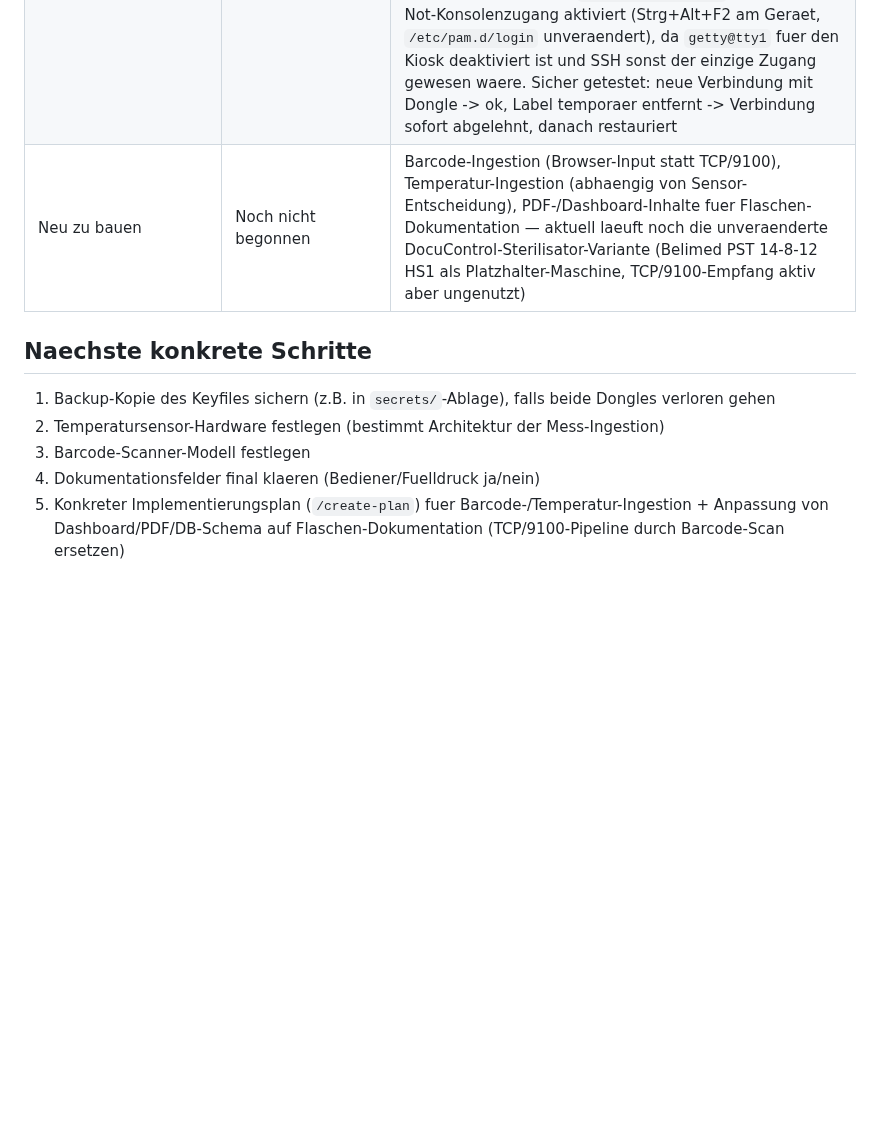
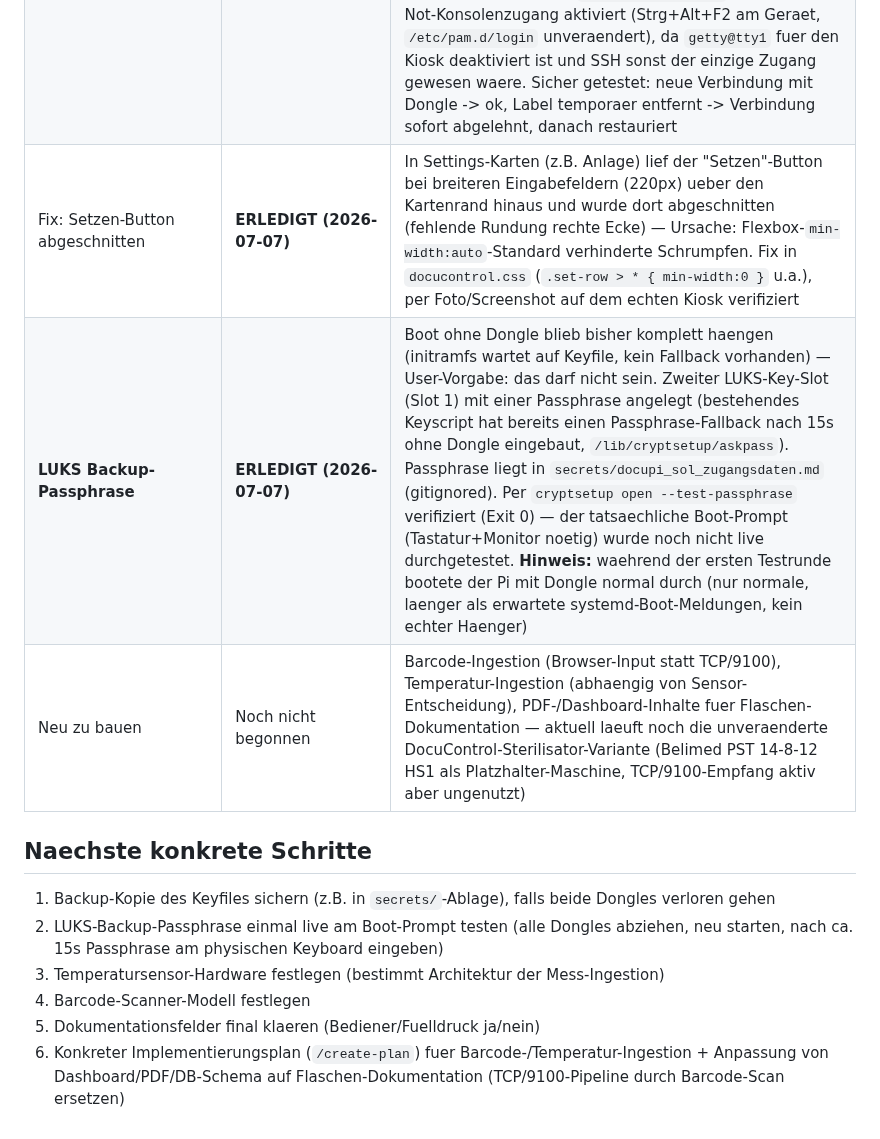
Before and after one commit to glanderthomas-1478/claude-workspace-docupi-sol-, a Markdown page: context/current-data.md, the part around the change. Drawn GitHub-style; blank space fills up the shorter version.

Commit message:
LUKS-Backup-Passphrase eingerichtet (Boot ohne Dongle darf nicht haengen)
Zweiter LUKS-Key-Slot mit Passphrase angelegt, nutzt den bereits im
initramfs-Keyscript vorhandenen Passphrase-Fallback (15s Timeout ohne
Dongle -> askpass-Prompt). Per --test-passphrase verifiziert. Wert
liegt lokal in secrets/ (gitignored).

Co-Authored-By: Claude Sonnet 5 <noreply@anthropic.com>

```diff
--- a/context/current-data.md
+++ b/context/current-data.md
@@ -20,13 +20,17 @@
 | **Service Dongle** | **ERLEDIGT (2026-07-07)** | Neues Sicherheitskonzept (User-Vorgabe): Dongle darf **nie** als Datenspeicher dienen, Pi laeuft **normal weiter ohne Dongle**, Dongle wird nur fuer Service-Aktionen (Lesen/Aendern von Daten) zusaetzlich zum bestehenden Service-Login gebraucht. Umsetzung: beide Sticks per `fatlabel` auf `SOLDONGLE` vereinheitlicht; `storage_manager.py`: `detect_usb_device()` ignoriert jetzt Geraete mit diesem Label (Dongle taucht nie als USB-Datenspeicher/Dateimanager auf), neue Funktion `dongle_present()` erkennt Anwesenheit per Label; `app.py`: `_require_service()` verlangt jetzt zusaetzlich zur Session `dongle_present()` — ohne Dongle liefert jede geschuetzte Aktion `403 "Service-Dongle erforderlich"`, auch bei gueltiger Anmeldung. Mit beiden Dongles gegengetestet: `detect_usb_device()`→`None`, `get_usb_info()`→`{'detected': False}`, `dongle_present()`→`True`; geschuetzte Aktion mit Dongle erlaubt, mit entferntem Label (simulierte Abwesenheit) korrekt blockiert. Leftover-Sync-Ordner (`DocuControl/`) von vor dem Fix auf beiden Sticks bereinigt |
 | Web-Service-Login-Passwort | **GEAENDERT (2026-07-07)** | Anfangswert aus `auth_secrets.json` ersetzt durch benutzerdefiniertes Passwort — Wert liegt lokal in `secrets/docupi_sol_zugangsdaten.md` (gitignored), nicht in CLAUDE.md/context/ |
 | **SSH-Login an Dongle gekoppelt** | **ERLEDIGT (2026-07-07)** | Schutzziel (User-Vorgabe): Software darf ohne Dongle weder ausgelesen noch veraendert werden. SD-Karte vorsorglich geprueft — enthaelt keinen App-Code (Deploy erfolgte erst nach SSD-Migration), Verschluesselung deckt also bereits "Auslesen/Aendern offline" ab. Zusaetzlich jetzt: `/etc/pam.d/sshd` verlangt per `pam_exec.so` (`scripts/check-service-dongle.sh`) einen SOLDONGLE-Stick fuer JEDEN SSH-Login, unabhaengig vom Passwort. **Vorher abgesichert:** `getty@tty2.service` als physischer Not-Konsolenzugang aktiviert (Strg+Alt+F2 am Geraet, `/etc/pam.d/login` unveraendert), da `getty@tty1` fuer den Kiosk deaktiviert ist und SSH sonst der einzige Zugang gewesen waere. Sicher getestet: neue Verbindung mit Dongle -> ok, Label temporaer entfernt -> Verbindung sofort abgelehnt, danach restauriert |
+| Fix: Setzen-Button abgeschnitten | **ERLEDIGT (2026-07-07)** | In Settings-Karten (z.B. Anlage) lief der "Setzen"-Button bei breiteren Eingabefeldern (220px) ueber den Kartenrand hinaus und wurde dort abgeschnitten (fehlende Rundung rechte Ecke) — Ursache: Flexbox-`min-width:auto`-Standard verhinderte Schrumpfen. Fix in `docucontrol.css` (`.set-row > * { min-width:0 }` u.a.), per Foto/Screenshot auf dem echten Kiosk verifiziert |
+| **LUKS Backup-Passphrase** | **ERLEDIGT (2026-07-07)** | Boot ohne Dongle blieb bisher komplett haengen (initramfs wartet auf Keyfile, kein Fallback vorhanden) — User-Vorgabe: das darf nicht sein. Zweiter LUKS-Key-Slot (Slot 1) mit einer Passphrase angelegt (bestehendes Keyscript hat bereits einen Passphrase-Fallback nach 15s ohne Dongle eingebaut, `/lib/cryptsetup/askpass`). Passphrase liegt in `secrets/docupi_sol_zugangsdaten.md` (gitignored). Per `cryptsetup open --test-passphrase` verifiziert (Exit 0) — der tatsaechliche Boot-Prompt (Tastatur+Monitor noetig) wurde noch nicht live durchgetestet. **Hinweis:** waehrend der ersten Testrunde bootete der Pi mit Dongle normal durch (nur normale, laenger als erwartete systemd-Boot-Meldungen, kein echter Haenger) |
 | Neu zu bauen | Noch nicht begonnen | Barcode-Ingestion (Browser-Input statt TCP/9100), Temperatur-Ingestion (abhaengig von Sensor-Entscheidung), PDF-/Dashboard-Inhalte fuer Flaschen-Dokumentation — aktuell laeuft noch die unveraenderte DocuControl-Sterilisator-Variante (Belimed PST 14-8-12 HS1 als Platzhalter-Maschine, TCP/9100-Empfang aktiv aber ungenutzt) |
 
 ## Naechste konkrete Schritte
 
 1. Backup-Kopie des Keyfiles sichern (z.B. in `secrets/`-Ablage), falls beide Dongles verloren gehen
-2. Temperatursensor-Hardware festlegen (bestimmt Architektur der Mess-Ingestion)
-3. Barcode-Scanner-Modell festlegen
-4. Dokumentationsfelder final klaeren (Bediener/Fuelldruck ja/nein)
-5. Konkreter Implementierungsplan (`/create-plan`) fuer Barcode-/Temperatur-Ingestion + Anpassung von
+2. LUKS-Backup-Passphrase einmal live am Boot-Prompt testen (alle Dongles abziehen, neu starten,
+   nach ca. 15s Passphrase am physischen Keyboard eingeben)
+3. Temperatursensor-Hardware festlegen (bestimmt Architektur der Mess-Ingestion)
+4. Barcode-Scanner-Modell festlegen
+5. Dokumentationsfelder final klaeren (Bediener/Fuelldruck ja/nein)
+6. Konkreter Implementierungsplan (`/create-plan`) fuer Barcode-/Temperatur-Ingestion + Anpassung von
    Dashboard/PDF/DB-Schema auf Flaschen-Dokumentation (TCP/9100-Pipeline durch Barcode-Scan ersetzen)
```
Also changed, not shown: CLAUDE.md (+7 -0 lines).
